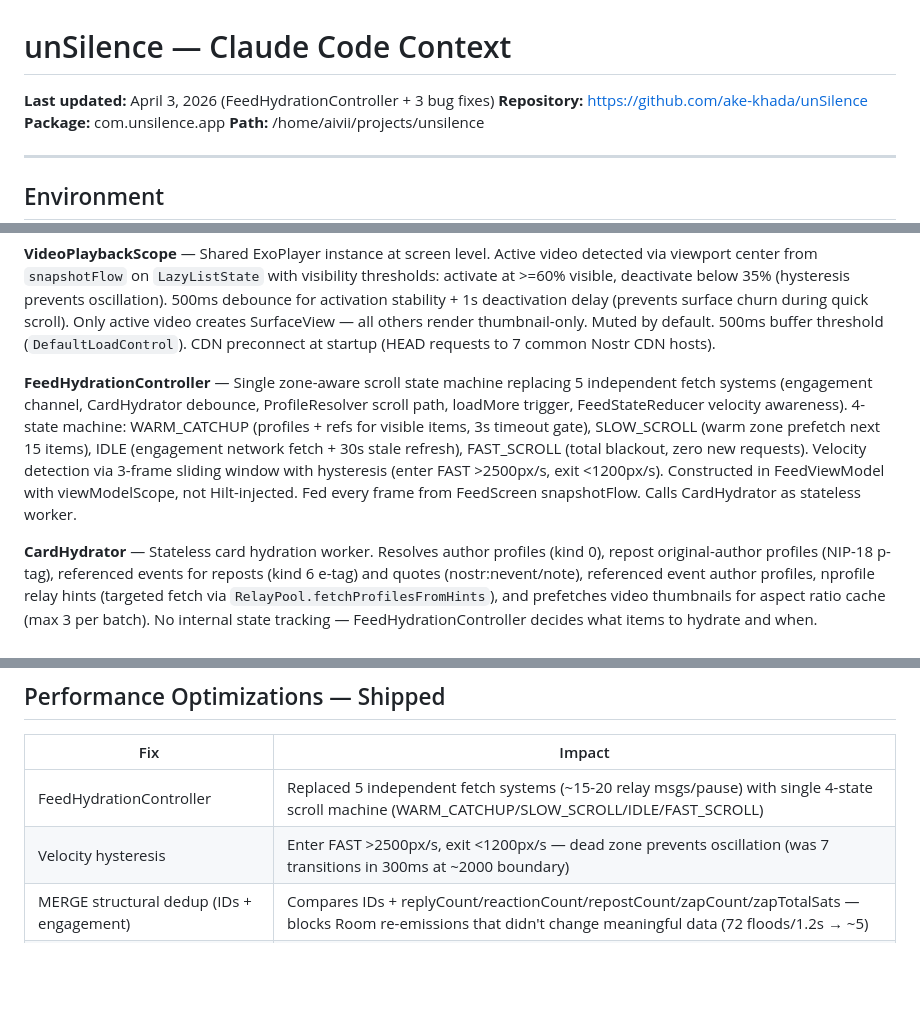
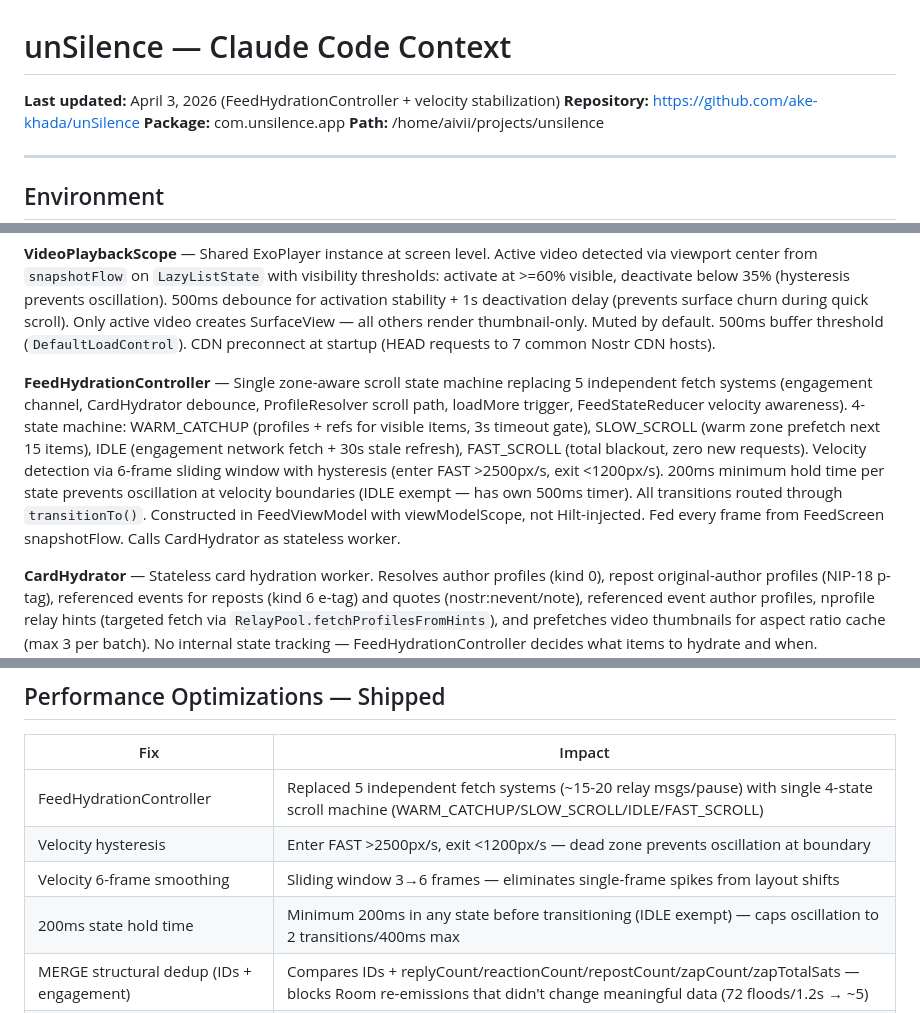
Before and after one commit to ake-khada/unSilence, a Markdown page: CLAUDE.md, 3 parts joined by grey strips. Rendered like a GitHub page; blank space fills up the shorter version.

Commit message:
docs: final CLAUDE.md update — velocity stabilization, sign off
Adds 6-frame smoothing window, 200ms state hold time, and updated
FeedHydrationController subsystem description. Sprint complete.

Co-Authored-By: Claude Opus 4.6 <noreply@anthropic.com>

```diff
--- a/CLAUDE.md
+++ b/CLAUDE.md
@@ -1,6 +1,6 @@
 # unSilence — Claude Code Context
 
-**Last updated:** April 3, 2026 (FeedHydrationController + 3 bug fixes)
+**Last updated:** April 3, 2026 (FeedHydrationController + velocity stabilization)
 **Repository:** https://github.com/ake-khada/unSilence
 **Package:** com.unsilence.app
 **Path:** /home/aivii/projects/unsilence
@@ -114,7 +114,7 @@ Auth spam suppression: `authFailedRelays` set, warning logged once then suppress
 
 **VideoPlaybackScope** — Shared ExoPlayer instance at screen level. Active video detected via viewport center from `snapshotFlow` on `LazyListState` with visibility thresholds: activate at >=60% visible, deactivate below 35% (hysteresis prevents oscillation). 500ms debounce for activation stability + 1s deactivation delay (prevents surface churn during quick scroll). Only active video creates SurfaceView — all others render thumbnail-only. Muted by default. 500ms buffer threshold (`DefaultLoadControl`). CDN preconnect at startup (HEAD requests to 7 common Nostr CDN hosts).
 
-**FeedHydrationController** — Single zone-aware scroll state machine replacing 5 independent fetch systems (engagement channel, CardHydrator debounce, ProfileResolver scroll path, loadMore trigger, FeedStateReducer velocity awareness). 4-state machine: WARM_CATCHUP (profiles + refs for visible items, 3s timeout gate), SLOW_SCROLL (warm zone prefetch next 15 items), IDLE (engagement network fetch + 30s stale refresh), FAST_SCROLL (total blackout, zero new requests). Velocity detection via 3-frame sliding window with hysteresis (enter FAST >2500px/s, exit <1200px/s). Constructed in FeedViewModel with viewModelScope, not Hilt-injected. Fed every frame from FeedScreen snapshotFlow. Calls CardHydrator as stateless worker.
+**FeedHydrationController** — Single zone-aware scroll state machine replacing 5 independent fetch systems (engagement channel, CardHydrator debounce, ProfileResolver scroll path, loadMore trigger, FeedStateReducer velocity awareness). 4-state machine: WARM_CATCHUP (profiles + refs for visible items, 3s timeout gate), SLOW_SCROLL (warm zone prefetch next 15 items), IDLE (engagement network fetch + 30s stale refresh), FAST_SCROLL (total blackout, zero new requests). Velocity detection via 6-frame sliding window with hysteresis (enter FAST >2500px/s, exit <1200px/s). 200ms minimum hold time per state prevents oscillation at velocity boundaries (IDLE exempt — has own 500ms timer). All transitions routed through `transitionTo()`. Constructed in FeedViewModel with viewModelScope, not Hilt-injected. Fed every frame from FeedScreen snapshotFlow. Calls CardHydrator as stateless worker.
 
 **CardHydrator** — Stateless card hydration worker. Resolves author profiles (kind 0), repost original-author profiles (NIP-18 p-tag), referenced events for reposts (kind 6 e-tag) and quotes (nostr:nevent/note), referenced event author profiles, nprofile relay hints (targeted fetch via `RelayPool.fetchProfilesFromHints`), and prefetches video thumbnails for aspect ratio cache (max 3 per batch). No internal state tracking — FeedHydrationController decides what items to hydrate and when. ProfileResolver handles 200ms batching and in-flight dedup.
 
@@ -238,7 +238,9 @@ Bridged repost: kind 6 empty content → produceState(e-tag target)
 | Fix | Impact |
 |-----|--------|
 | FeedHydrationController | Replaced 5 independent fetch systems (~15-20 relay msgs/pause) with single 4-state scroll machine (WARM_CATCHUP/SLOW_SCROLL/IDLE/FAST_SCROLL) |
-| Velocity hysteresis | Enter FAST >2500px/s, exit <1200px/s — dead zone prevents oscillation (was 7 transitions in 300ms at ~2000 boundary) |
+| Velocity hysteresis | Enter FAST >2500px/s, exit <1200px/s — dead zone prevents oscillation at boundary |
+| Velocity 6-frame smoothing | Sliding window 3→6 frames — eliminates single-frame spikes from layout shifts |
+| 200ms state hold time | Minimum 200ms in any state before transitioning (IDLE exempt) — caps oscillation to 2 transitions/400ms max |
 | MERGE structural dedup (IDs + engagement) | Compares IDs + replyCount/reactionCount/repostCount/zapCount/zapTotalSats — blocks Room re-emissions that didn't change meaningful data (72 floods/1.2s → ~5) |
 | APPEND snap-back suppression | isAtTop forced false for 500ms after pagination APPEND — prevents false (0,0) during LazyColumn settlement |
 | CardHydrator stateless | Removed hydratedIds set, 300ms fast-scroll guard, warm zone lookahead — controller tracks what's been hydrated |
```
Also changed, not shown: other parts of CLAUDE.md (+2 -2 lines).
